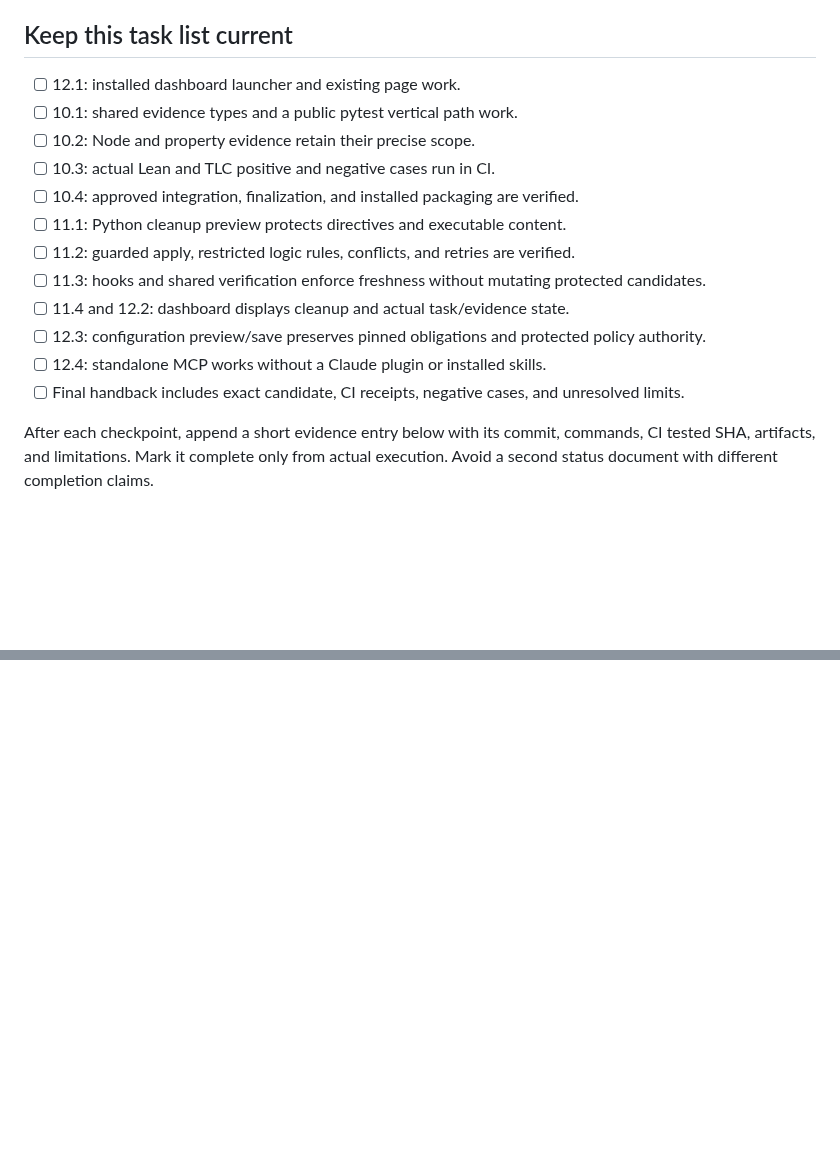
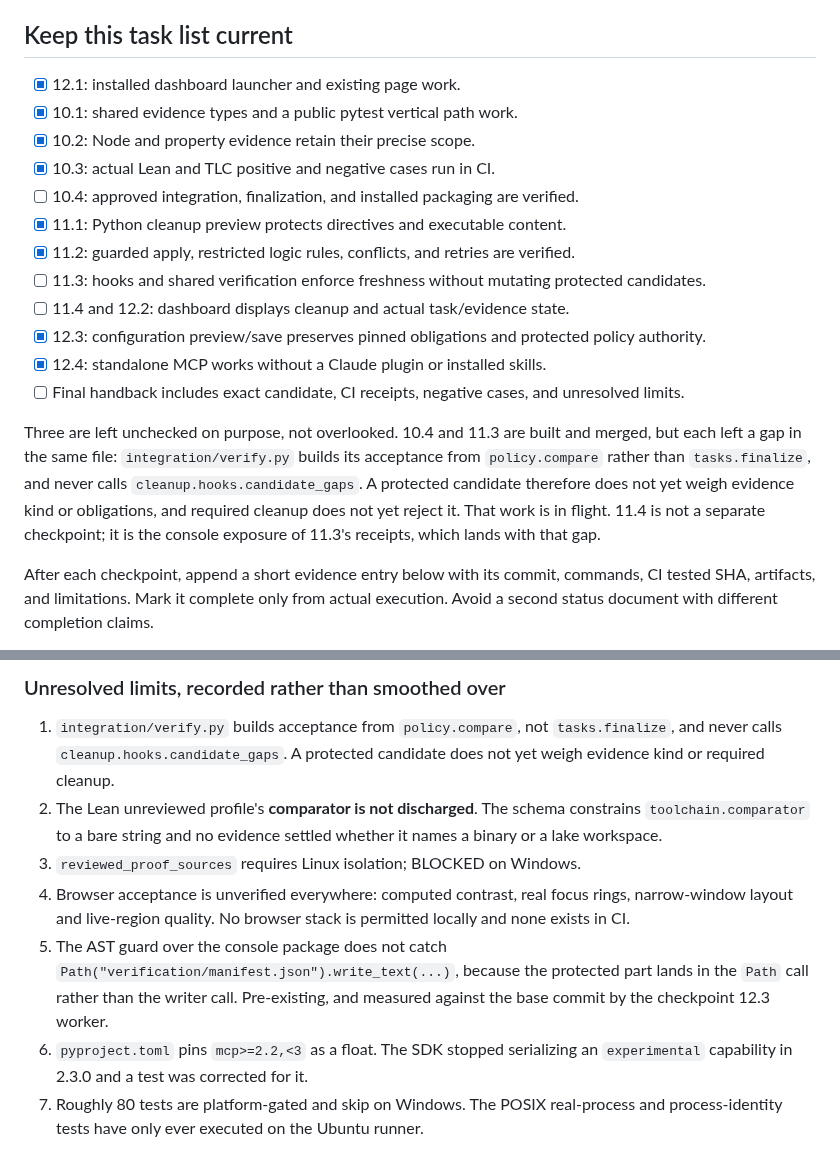
Before and after one commit to RoyCoding8/vkit, a Markdown page: MASTER-PLAN.md, 2 parts joined by grey strips. Drawn GitHub-style; blank space fills up the shorter version.

```diff
--- a/MASTER-PLAN.md
+++ b/MASTER-PLAN.md
@@ -51,18 +51,26 @@ engineering decisions.
 
 ## Keep this task list current
 
-- [ ] 12.1: installed dashboard launcher and existing page work.
-- [ ] 10.1: shared evidence types and a public pytest vertical path work.
-- [ ] 10.2: Node and property evidence retain their precise scope.
-- [ ] 10.3: actual Lean and TLC positive and negative cases run in CI.
+- [x] 12.1: installed dashboard launcher and existing page work.
+- [x] 10.1: shared evidence types and a public pytest vertical path work.
+- [x] 10.2: Node and property evidence retain their precise scope.
+- [x] 10.3: actual Lean and TLC positive and negative cases run in CI.
 - [ ] 10.4: approved integration, finalization, and installed packaging are verified.
-- [ ] 11.1: Python cleanup preview protects directives and executable content.
-- [ ] 11.2: guarded apply, restricted logic rules, conflicts, and retries are verified.
+- [x] 11.1: Python cleanup preview protects directives and executable content.
+- [x] 11.2: guarded apply, restricted logic rules, conflicts, and retries are verified.
 - [ ] 11.3: hooks and shared verification enforce freshness without mutating protected candidates.
 - [ ] 11.4 and 12.2: dashboard displays cleanup and actual task/evidence state.
-- [ ] 12.3: configuration preview/save preserves pinned obligations and protected policy authority.
-- [ ] 12.4: standalone MCP works without a Claude plugin or installed skills.
+- [x] 12.3: configuration preview/save preserves pinned obligations and protected policy authority.
+- [x] 12.4: standalone MCP works without a Claude plugin or installed skills.
 - [ ] Final handback includes exact candidate, CI receipts, negative cases, and unresolved limits.
+
+Three are left unchecked on purpose, not overlooked. 10.4 and 11.3 are built and
+merged, but each left a gap in the same file: `integration/verify.py` builds its
+acceptance from `policy.compare` rather than `tasks.finalize`, and never calls
+`cleanup.hooks.candidate_gaps`. A protected candidate therefore does not yet
+weigh evidence kind or obligations, and required cleanup does not yet reject it.
+That work is in flight. 11.4 is not a separate checkpoint; it is the console
+exposure of 11.3's receipts, which lands with that gap.
 
 After each checkpoint, append a short evidence entry below with its commit,
 commands, CI tested SHA, artifacts, and limitations. Mark it complete only from
@@ -153,0 +214,20 @@ No implementation checkpoint above has completed yet.
+### Unresolved limits, recorded rather than smoothed over
+
+1. `integration/verify.py` builds acceptance from `policy.compare`, not
+   `tasks.finalize`, and never calls `cleanup.hooks.candidate_gaps`. A protected
+   candidate does not yet weigh evidence kind or required cleanup.
+2. The Lean unreviewed profile's **comparator is not discharged**. The schema
+   constrains `toolchain.comparator` to a bare string and no evidence settled
+   whether it names a binary or a lake workspace.
+3. `reviewed_proof_sources` requires Linux isolation; BLOCKED on Windows.
+4. Browser acceptance is unverified everywhere: computed contrast, real focus
+   rings, narrow-window layout and live-region quality. No browser stack is
+   permitted locally and none exists in CI.
+5. The AST guard over the console package does not catch
+   `Path("verification/manifest.json").write_text(...)`, because the protected
+   part lands in the `Path` call rather than the writer call. Pre-existing, and
+   measured against the base commit by the checkpoint 12.3 worker.
+6. `pyproject.toml` pins `mcp>=2.2,<3` as a float. The SDK stopped serializing
+   an `experimental` capability in 2.3.0 and a test was corrected for it.
+7. Roughly 80 tests are platform-gated and skip on Windows. The POSIX real-process
+   and process-identity tests have only ever executed on the Ubuntu runner.
```
Also changed, not shown: other parts of MASTER-PLAN.md (+53 -1 lines).
